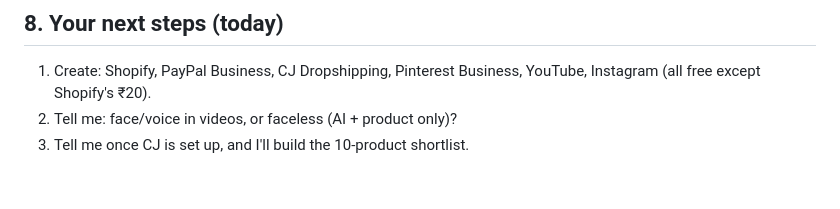
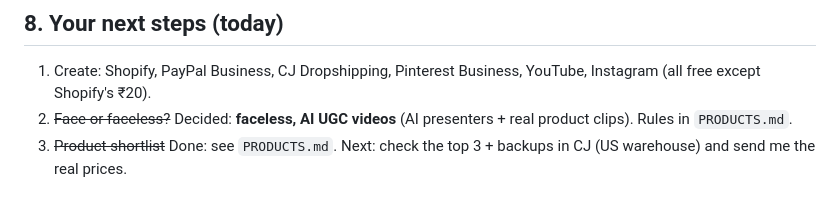
Before and after one commit to jai-bhardwaj/ai-dropshipping, a Markdown page: PLAN.md, the part around the change. Rendered like a GitHub page.

Commit message:
Add Q4 product shortlist and AI UGC guidelines
Co-Authored-By: Claude Opus 5.5 <noreply@anthropic.com>
Claude-Session: https://claude.ai/code/session_01QbRAmK33mtEt63j7wSarN6

```diff
--- a/PLAN.md
+++ b/PLAN.md
@@ -98,5 +98,5 @@ Daily tracking (I'll set up a sheet): views, pin clicks, store visits, add to ca
 ## 8. Your next steps (today)
 
 1. Create: Shopify, PayPal Business, CJ Dropshipping, Pinterest Business, YouTube, Instagram (all free except Shopify's ₹20).
-2. Tell me: face/voice in videos, or faceless (AI + product only)?
-3. Tell me once CJ is set up, and I'll build the 10-product shortlist.
+2. ~~Face or faceless?~~ Decided: **faceless, AI UGC videos** (AI presenters + real product clips). Rules in `PRODUCTS.md`.
+3. ~~Product shortlist~~ Done: see `PRODUCTS.md`. Next: check the top 3 + backups in CJ (US warehouse) and send me the real prices.
```
Also changed, not shown: PRODUCTS.md (added, +67 -0 lines).
